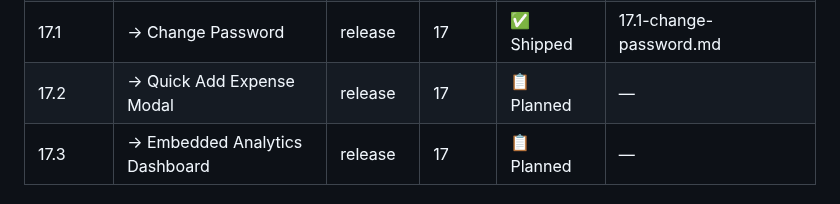
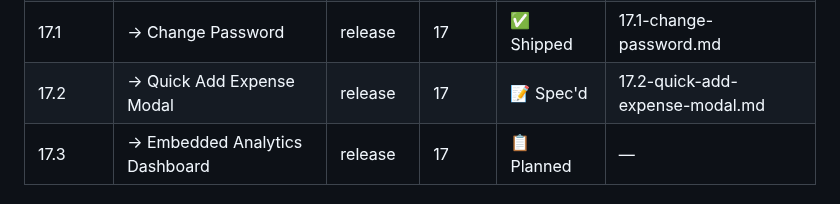
Before and after one commit to shagun008/spendly, a Markdown page: .claude/features/registry.md, the part around the change. GitHub-like rendering.

Commit message:
docs(17.2): add spec for Quick Add Expense Modal
Defines the "+" button on Profile title, modal with expense form,
removal of standalone Add Expense page, and nav cleanup.

```diff
--- a/.claude/features/registry.md
+++ b/.claude/features/registry.md
@@ -63,7 +63,7 @@ Release sub-rows (indented with →) show individual release status.
 | 16.1 | → Improvement Loop Skill | release | 16 | ✅ Shipped | 16.1-improvement-loop.md |
 | 17 | User Profile Page Updates | new-feature | — | 🔧 In Progress | 3 releases planned |
 | 17.1 | → Change Password | release | 17 | ✅ Shipped | 17.1-change-password.md |
-| 17.2 | → Quick Add Expense Modal | release | 17 | 📋 Planned | — |
+| 17.2 | → Quick Add Expense Modal | release | 17 | 📝 Spec'd | 17.2-quick-add-expense-modal.md |
 | 17.3 | → Embedded Analytics Dashboard | release | 17 | 📋 Planned | — |
 
 ## Numbering Rules
```
Also changed, not shown: .claude/specs/17.2-quick-add-expense-modal.md (added, +104 -0 lines).
